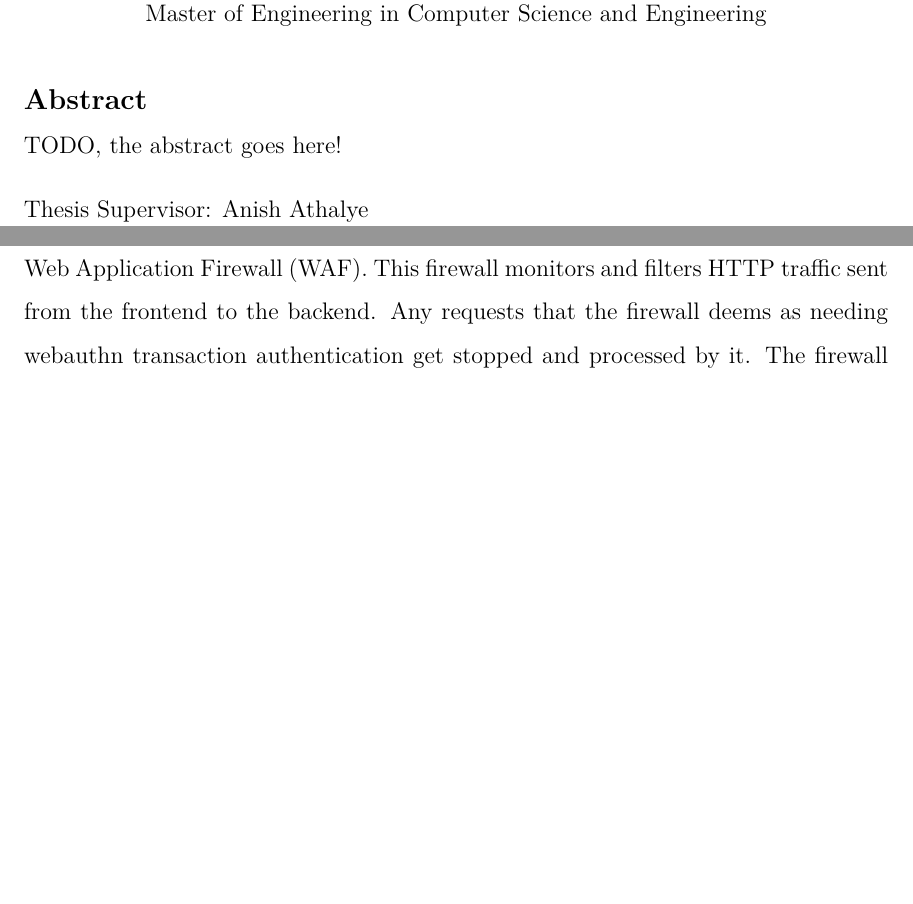
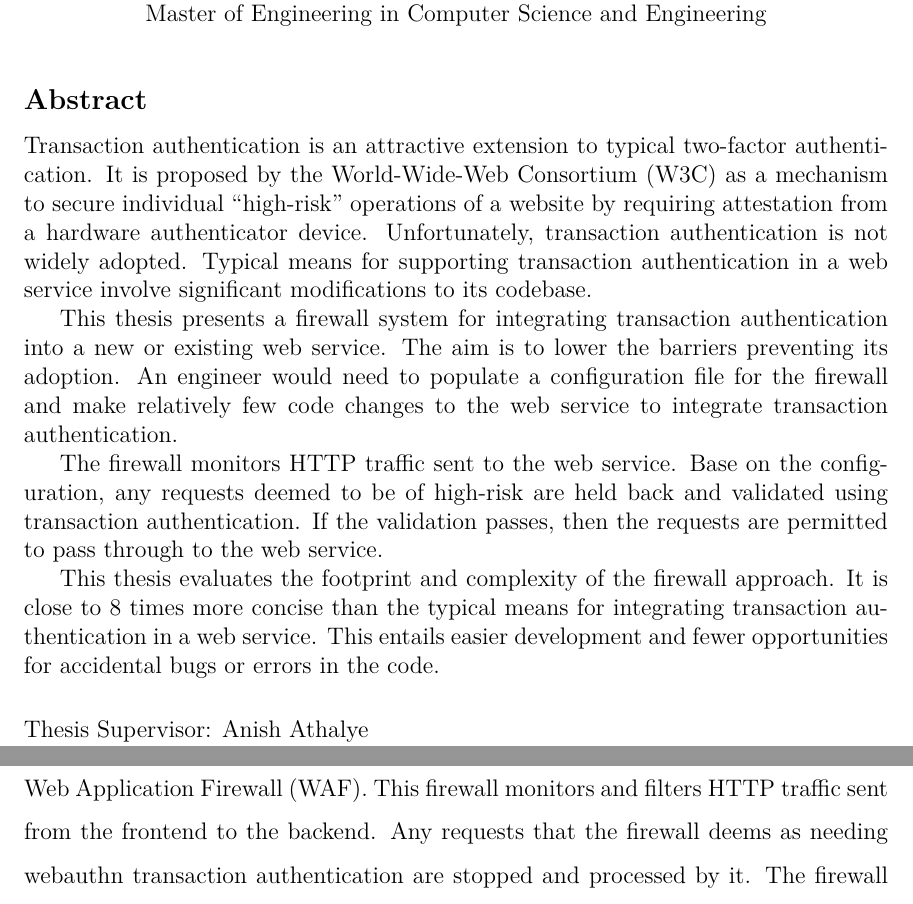
Before and after one commit to DamianB-BitFlipper/MEng-Thesis, a LaTeX thesis (main.tex, which reads abstract.tex, chap1.tex): two parts of pages 3 and 20 of 79, joined at a grey line, cut so that both start at the same text, the shorter picture padded with empty space. Compiled offline with XeLaTeX.

Commit message:
Wrote abstract

```diff
--- a/abstract.tex
+++ b/abstract.tex
@@ -10,4 +10,10 @@
 %% It will be single-spaced and the rest of the text that is supposed to go on
 %% the abstract page will be generated by the abstractpage environment.  This
 %% file should be \input (not \include 'd) from cover.tex.
-TODO, the abstract goes here!
+Transaction authentication is an attractive extension to typical two-factor authentication. It is proposed by the World-Wide-Web Consortium (W3C) as a mechanism to secure individual ``high-risk'' operations of a website by requiring attestation from a hardware authenticator device. Unfortunately, transaction authentication is not widely adopted. Typical means for supporting transaction authentication in a web service involve significant modifications to its codebase.
+
+This thesis presents a firewall system for integrating transaction authentication into a new or existing web service. The aim is to lower the barriers preventing its adoption. An engineer would need to populate a configuration file for the firewall and make relatively few code changes to the web service to integrate transaction authentication.
+
+The firewall monitors HTTP traffic sent to the web service. Base on the configuration, any requests deemed to be of high-risk are held back and validated using transaction authentication. If the validation passes, then the requests are permitted to pass through to the web service.
+
+This thesis evaluates the footprint and complexity of the firewall approach. It is close to 8 times more concise than the typical means for integrating transaction authentication in a web service. This entails easier development and fewer opportunities for accidental bugs or errors in the code.
--- a/chap1.tex
+++ b/chap1.tex
@@ -194,7 +194,7 @@ Firstly, it must be emphasized that webauthn is simply a protocol specification.
   \caption{Basic depiction of webauthn firewall functionality.}
 \end{figure}
 
-This thesis proposed an alternative method for integrating webauthn, namely as a Web Application Firewall (WAF). This firewall monitors and filters HTTP traffic sent from the frontend to the backend. Any requests that the firewall deems as needing webauthn transaction authentication get stopped and processed by it. The firewall validates the webauthn transaction, complying with the protocol. And if all succeeds, it lets the request pass on through to the backend. As far as the backend is concerned, it is unaware that a firewall exists between it and the frontend.
+This thesis proposed an alternative method for integrating webauthn, namely as a Web Application Firewall (WAF). This firewall monitors and filters HTTP traffic sent from the frontend to the backend. Any requests that the firewall deems as needing webauthn transaction authentication are stopped and processed by it. The firewall validates the webauthn transaction, complying with the protocol. And if all succeeds, it lets the request pass on through to the backend. As far as the backend is concerned, it is unaware that a firewall exists between it and the frontend.
 
 With the webauthn firewall approach, the backend has to be minimally, if at all, modified to support webauthn transaction authentication. Although the frontend still needs to be modified to produce the webauthn transaction authentication requests as it is the origin of all of the user's operations, the firewall approach lends itself better to integrating webauthn into a new or existing web service. It is less intrusive than the traditional library-based method and consolidates all of the webauthn related code in one place. As a result, it is less error-prone and easier to configure.
 
```
